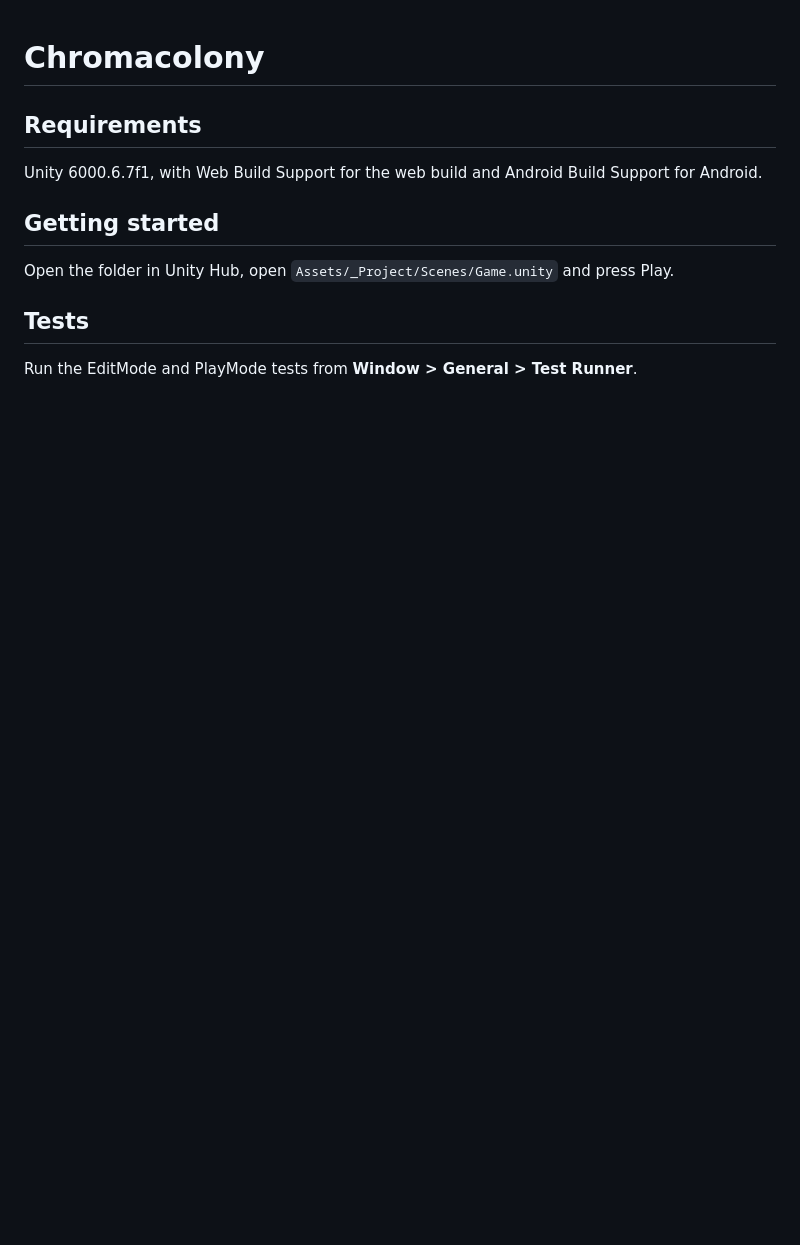
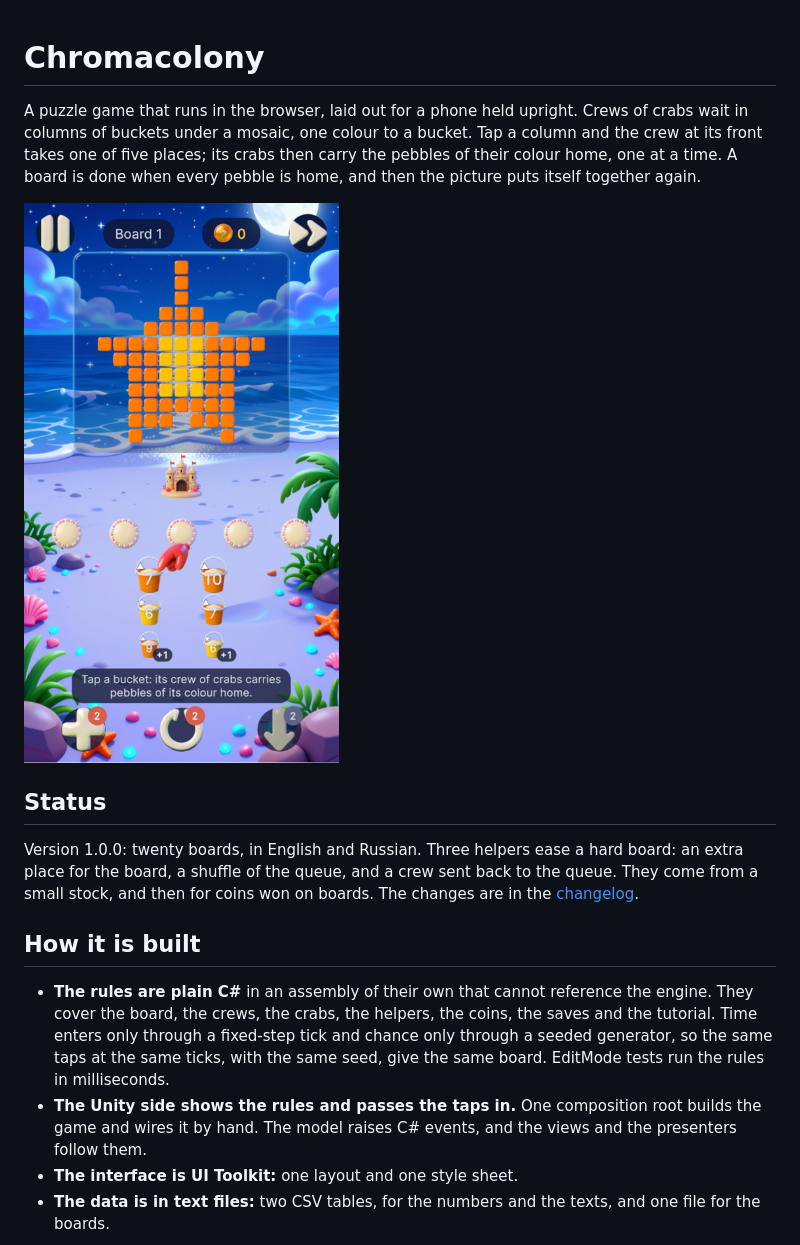
Before and after one commit to andrewboykodeveloper/chromacolony, a Markdown page: README.md, the part around one of its changes. Drawn GitHub-style; pictures changed too: docs/media/board.png (added); blank space fills up the shorter version.

```diff
--- a/README.md
+++ b/README.md
@@ -1,14 +1,17 @@
 # Chromacolony
 
-## Requirements
+A puzzle game that runs in the browser, laid out for a phone held upright. Crews of crabs wait in columns of buckets under a mosaic, one colour to a bucket. Tap a column and the crew at its front takes one of five places; its crabs then carry the pebbles of their colour home, one at a time. A board is done when every pebble is home, and then the picture puts itself together again.
 
-Unity 6000.6.7f1, with Web Build Support for the web build and Android Build Support for Android.
+![Board 1 at its start](docs/media/board.png)
 
-## Getting started
+## Status
 
-Open the folder in Unity Hub, open `Assets/_Project/Scenes/Game.unity` and press Play.
+Version 1.0.0: twenty boards, in English and Russian. Three helpers ease a hard board: an extra place for the board, a shuffle of the queue, and a crew sent back to the queue. They come from a small stock, and then for coins won on boards. The changes are in the [changelog](CHANGELOG.md).
 
-## Tests
+## How it is built
 
-Run the EditMode and PlayMode tests from **Window > General > Test Runner**.
+- **The rules are plain C#** in an assembly of their own that cannot reference the engine. They cover the board, the crews, the crabs, the helpers, the coins, the saves and the tutorial. Time enters only through a fixed-step tick and chance only through a seeded generator, so the same taps at the same ticks, with the same seed, give the same board. EditMode tests run the rules in milliseconds.
+- **The Unity side shows the rules and passes the taps in.** One composition root builds the game and wires it by hand. The model raises C# events, and the views and the presenters follow them.
+- **The interface is UI Toolkit:** one layout and one style sheet.
+- **The data is in text files:** two CSV tables, for the numbers and the texts, and one file for the boards.
 
```
Also changed, not shown: other parts of README.md (+95 -2 lines).
